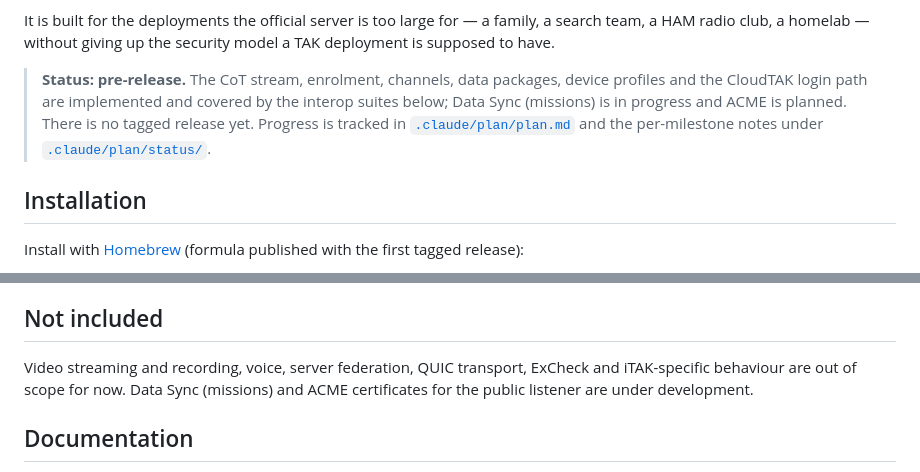
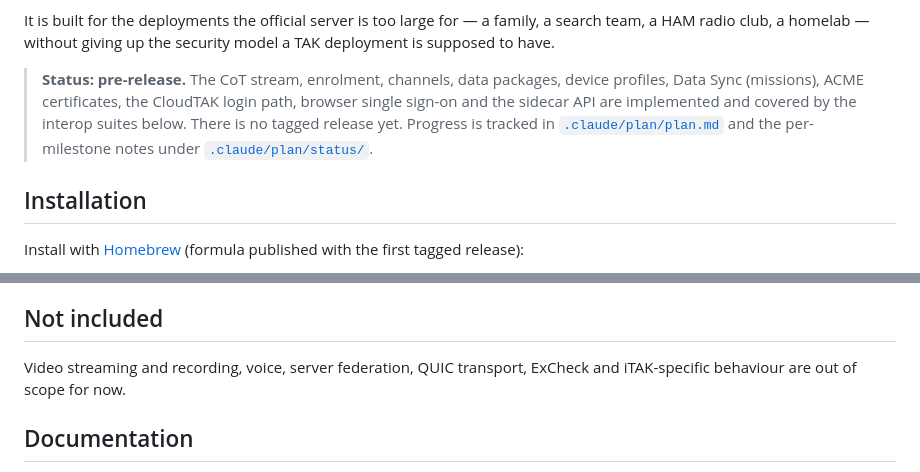
Before and after one commit to SierraSoftworks/rustak, a Markdown page: README.md, 2 parts joined by grey strips. GitHub-like rendering.

Commit message:
docs: Update the plan and README status after wave A, add the admin API polish brief
Co-Authored-By: Claude Fable 5.1 <noreply@anthropic.com>

```diff
--- a/README.md
+++ b/README.md
@@ -17,11 +17,11 @@ It is built for the deployments the official server is too large for — a famil
 a HAM radio club, a homelab — without giving up the security model a TAK deployment is supposed to
 have.
 
-> **Status: pre-release.** The CoT stream, enrolment, channels, data packages, device profiles and
-> the CloudTAK login path are implemented and covered by the interop suites below; Data Sync
-> (missions) is in progress and ACME is planned. There is no tagged release yet. Progress is
-> tracked in [`.claude/plan/plan.md`](.claude/plan/plan.md) and the per-milestone notes under
-> [`.claude/plan/status/`](.claude/plan/status/).
+> **Status: pre-release.** The CoT stream, enrolment, channels, data packages, device profiles,
+> Data Sync (missions), ACME certificates, the CloudTAK login path, browser single sign-on and the
+> sidecar API are implemented and covered by the interop suites below. There is no tagged release
+> yet. Progress is tracked in [`.claude/plan/plan.md`](.claude/plan/plan.md) and the per-milestone
+> notes under [`.claude/plan/status/`](.claude/plan/status/).
 
 ## Installation
 
@@ -143,8 +143,7 @@ does today, as read from its source; corrections are welcome.
 ## Not included
 
 Video streaming and recording, voice, server federation, QUIC transport, ExCheck and iTAK-specific
-behaviour are out of scope for now. Data Sync (missions) and ACME certificates for the public
-listener are under development.
+behaviour are out of scope for now.
 
 ## Documentation
 
```
Also changed, not shown: .claude/plan/plan.md (+4 -3 lines), 1 other file.
